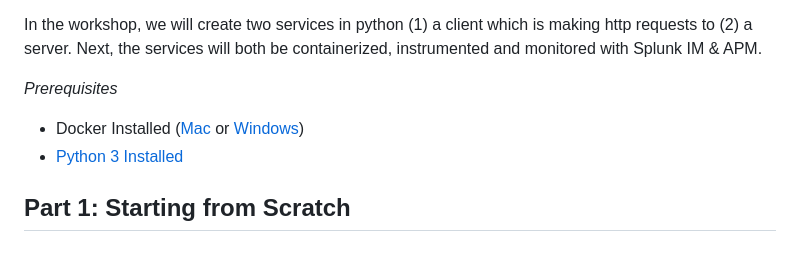
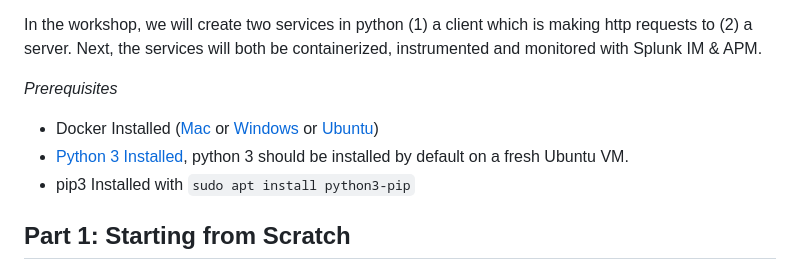
Before and after one commit to cordishall-splunk/o11y-examples, a Markdown page: Containerization Workshop/README.md, the part around the change. Drawn GitHub-style.

Commit message:
committed

```diff
--- a/Containerization Workshop/README.md
+++ b/Containerization Workshop/README.md
@@ -5,8 +5,9 @@ This workshop is designed to explore how to build and run simple containers and
 In the workshop, we will create two services in python (1) a client which is making http requests to (2) a server. Next, the services will both be containerized, instrumented and monitored with Splunk IM & APM.
 
 *_Prerequisites_*
-* Docker Installed ([Mac](https://docs.docker.com/desktop/mac/install/) or [Windows](https://docs.docker.com/desktop/windows/install/))
-* [Python 3 Installed](https://www.python.org/downloads/)
+* Docker Installed ([Mac](https://docs.docker.com/desktop/mac/install/) or [Windows](https://docs.docker.com/desktop/windows/install/) or [Ubuntu](https://docs.docker.com/engine/install/ubuntu/))
+* [Python 3 Installed](https://www.python.org/downloads/), python 3 should be installed by default on a fresh Ubuntu VM.
+* pip3 Installed with `sudo apt install python3-pip`
 
 ## Part 1: Starting from Scratch
 
```
